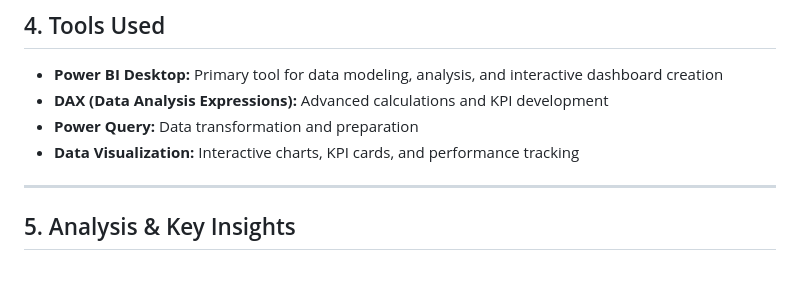
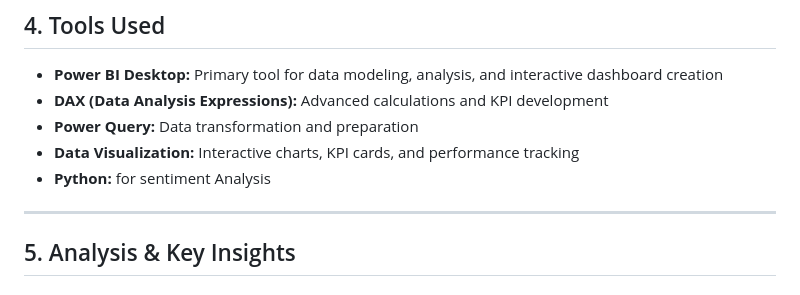
Before and after one commit to ofa14/ofa14.github.io, a Markdown page: Marketing_analytics/README.md, the part around the change. Drawn GitHub-style.

```diff
--- a/Marketing_analytics/README.md
+++ b/Marketing_analytics/README.md
@@ -40,6 +40,7 @@ The analysis utilized multiple data sources from ShopEasy's digital platforms:
 * **DAX (Data Analysis Expressions):** Advanced calculations and KPI development
 * **Power Query:** Data transformation and preparation
 * **Data Visualization:** Interactive charts, KPI cards, and performance tracking
+* **Python:** for sentiment Analysis
 
 ---
 
```
